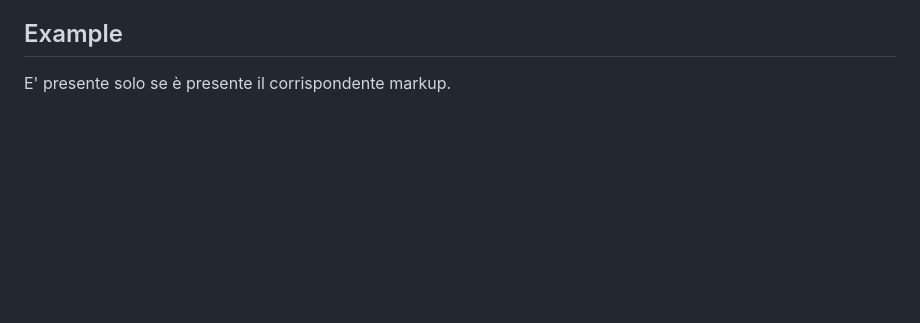
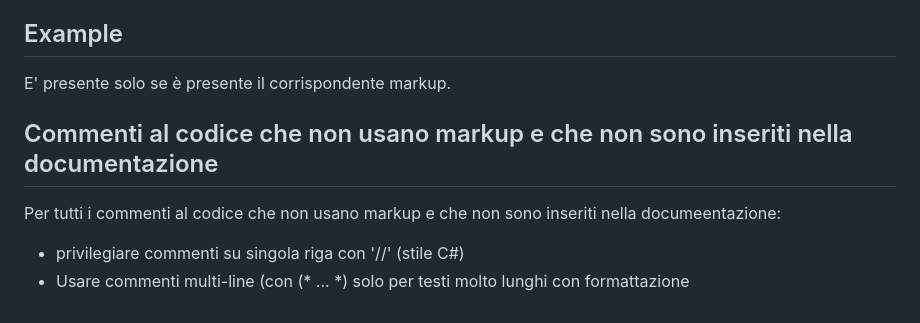
Before and after one commit to AU-tomation-org/AUT-Documentation, a Markdown page: TcDocGen.md, the part around the change. GitHub-like rendering; blank space fills up the shorter version.

Commit message:
Include guidelines for non-markup code comments
Added guidelines for code comments not included in documentation.

```diff
--- a/TcDocGen.md
+++ b/TcDocGen.md
@@ -221,3 +221,9 @@ Regole AU-tomation:
 ## Example
 
 E' presente solo se è presente il corrispondente markup.
+
+## Commenti al codice che non usano markup e che non sono inseriti nella documentazione
+
+Per tutti i commenti al codice che non usano markup e che non sono inseriti nella documeentazione:
+- privilegiare commenti su singola riga con '//' (stile C#)
+- Usare commenti multi-line (con (* ... *) solo per testi molto lunghi con formattazione
```
